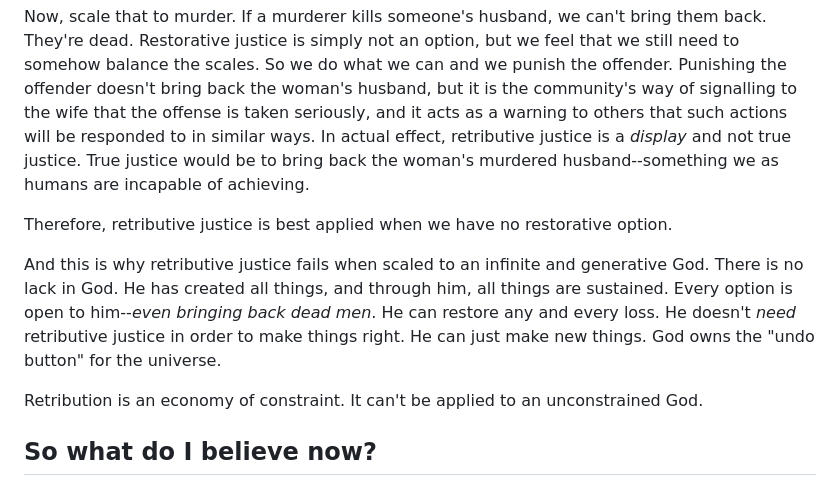
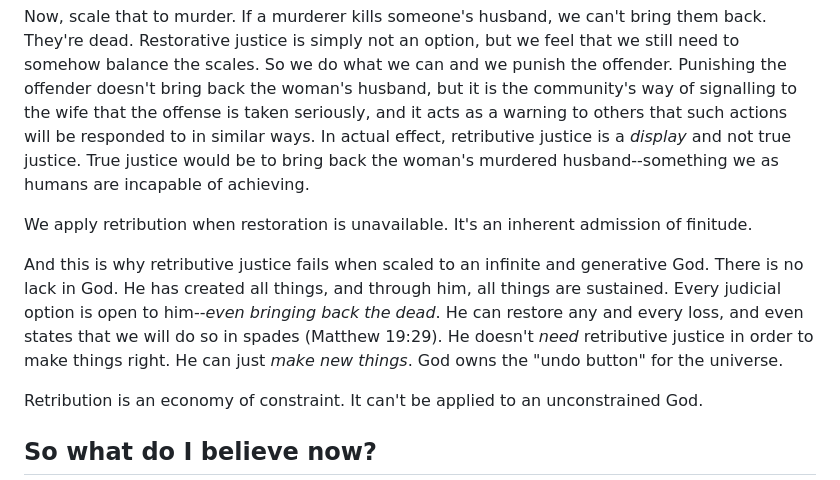
Before and after one commit to DavidMorton/atonement-theories, a Markdown page: about.md, the part around the change. Drawn GitHub-style.

Commit message:
More careful notes on retributive justice

```diff
--- a/about.md
+++ b/about.md
@@ -50,9 +50,9 @@ Justice is done by restoration, not by retribution. This is an important point t
 
 Now, scale that to murder. If a murderer kills someone's husband, we can't bring them back. They're dead. Restorative justice is simply not an option, but we feel that we still need to somehow balance the scales. So we do what we can and we punish the offender. Punishing the offender doesn't bring back the woman's husband, but it is the community's way of signalling to the wife that the offense is taken seriously, and it acts as a warning to others that such actions will be responded to in similar ways. In actual effect, retributive justice is a *display* and not true justice. True justice would be to bring back the woman's murdered husband--something we as humans are incapable of achieving.
 
-Therefore, retributive justice is best applied when we have no restorative option.
+We apply retribution when restoration is unavailable. It's an inherent admission of finitude.
 
-And this is why retributive justice fails when scaled to an infinite and generative God. There is no lack in God. He has created all things, and through him, all things are sustained. Every option is open to him--*even bringing back dead men*. He can restore any and every loss. He doesn't *need* retributive justice in order to make things right. He can just make new things. God owns the "undo button" for the universe.
+And this is why retributive justice fails when scaled to an infinite and generative God. There is no lack in God. He has created all things, and through him, all things are sustained. Every judicial option is open to him--*even bringing back the dead*. He can restore any and every loss, and even states that we will do so in spades (Matthew 19:29). He doesn't *need* retributive justice in order to make things right. He can just *make new things*. God owns the "undo button" for the universe.
 
 Retribution is an economy of constraint. It can't be applied to an unconstrained God.
 
```
